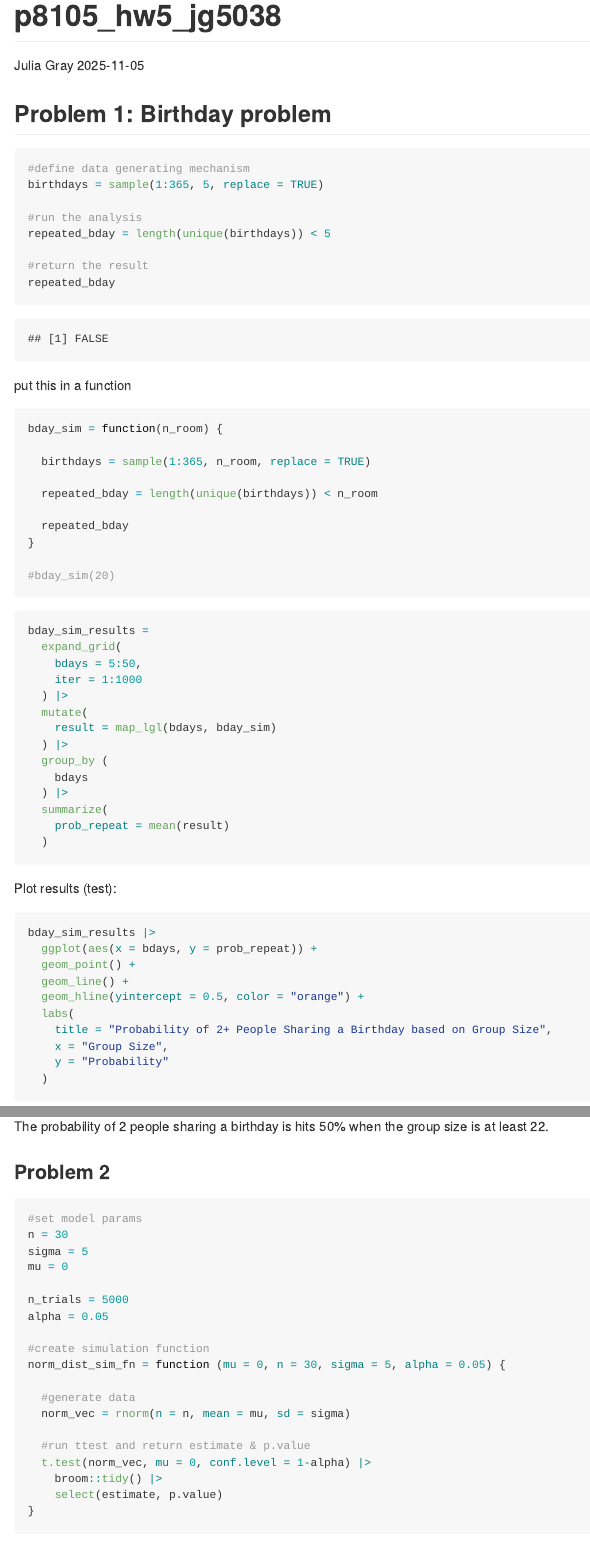
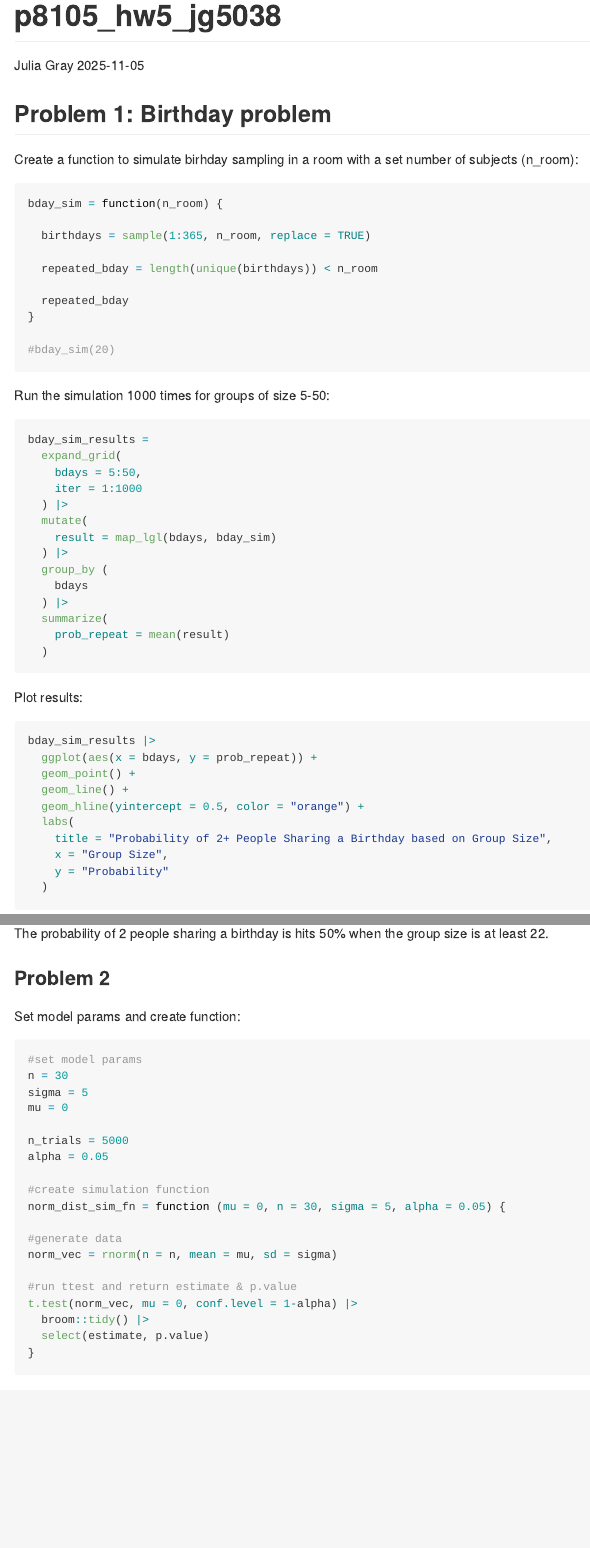
Before and after one commit to j4gray/p8105_hw5_jg5038, an R Markdown document (p8105_hw5_jg5038.Rmd): the page in a window 1100 px wide, from its top, and a second part further down, joined at a grey line. Rendered offline with R 4.5, knitr and Pandoc, with nearby package versions; code that draws random numbers runs with fixed seeds of ours; some code elsewhere in the file could not run offline; long lines of code are wrapped; column names are cleaned by a stand-in for the janitor package.

Commit message:
Final proofread ~ ready to submit

````diff
--- a/p8105_hw5_jg5038.Rmd
+++ b/p8105_hw5_jg5038.Rmd
@@ -31,19 +31,7 @@ scale_fill_discrete = scale_fill_viridis_d
 
 ## Problem 1: Birthday problem
 
-```{r}
-#define data generating mechanism
-birthdays = sample(1:365, 5, replace = TRUE)
-
-#run the analysis
-repeated_bday = length(unique(birthdays)) < 5
-
-#return the result
-repeated_bday
-```
-
-
-put this in a function
+Create a function to simulate birhday sampling in a room with a set number of subjects (n_room):
 
 ```{r}
 bday_sim = function(n_room) {
@@ -57,6 +45,8 @@ bday_sim = function(n_room) {
 
 #bday_sim(20)
 ```
+
+Run the simulation 1000 times for groups of size 5-50:
 
 ```{r}
 bday_sim_results =
@@ -75,7 +65,7 @@ bday_sim_results =
   )
 ```
 
-Plot results (test):
+Plot results:
 
 ```{r}
 bday_sim_results |>
@@ -93,6 +83,9 @@ bday_sim_results |>
 The probability of 2 people sharing a birthday is hits 50% when the group size is at least `r min(pull(filter(bday_sim_results, prob_repeat > 0.5), bdays))`.
 
 ### Problem 2
+
+Set model params and create function:
+
 ```{r}
 #set model params
 n = 30
````
Also changed, not shown: p8105_hw5_jg5038.md, p8105_hw5_jg5038_files/figure-gfm/unnamed-chunk-3-1.png (added), p8105_hw5_jg5038_files/figure-gfm/unnamed-chunk-7-1.png, p8105_hw5_jg5038_files/figure-gfm/unnamed-chunk-8-1.png, p8105_hw5_jg5038.Rmd (18 more changed lines).
